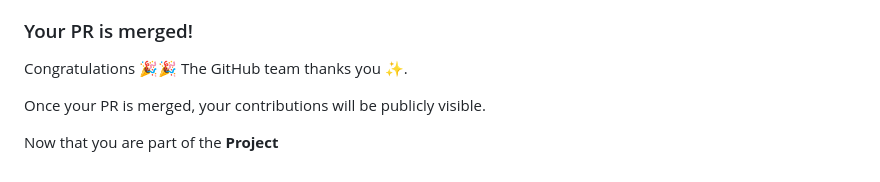
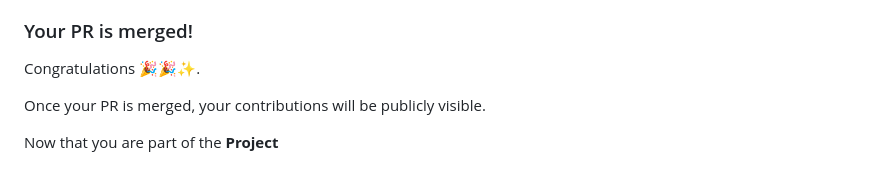
Before and after one commit to scorcism/website-using-js, a Markdown page: .github/CONTRIBUTING.md, the part around the change. Drawn GitHub-style.

```diff
--- a/.github/CONTRIBUTING.md
+++ b/.github/CONTRIBUTING.md
@@ -58,7 +58,7 @@ Once you submit your PR, we will review your proposal. We may ask questions or r
 
 ### Your PR is merged!
 
-Congratulations :tada::tada: The GitHub team thanks you :sparkles:.
+Congratulations :tada::tada::sparkles:.
 
 Once your PR is merged, your contributions will be publicly visible.
 
```
